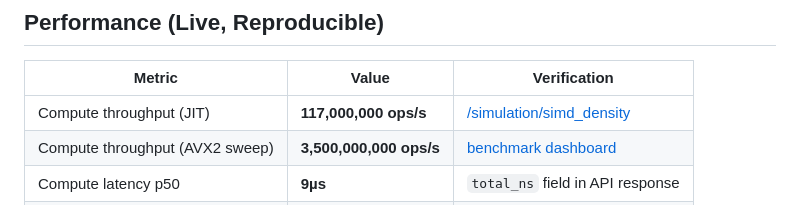
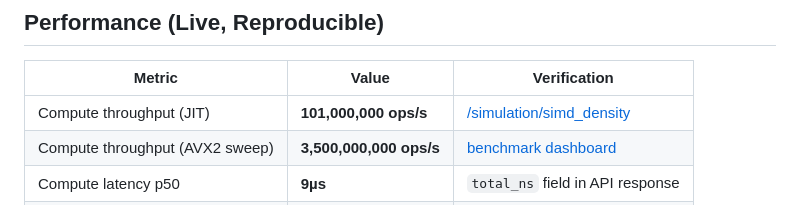
Before and after one commit to condesi/qomni-crystal-paper, a Markdown page: README.md, the part around the change. Rendered like a GitHub page.

Commit message:
perf: update throughput to 101M ops/s (live benchmark, Apr 2026)

```diff
--- a/README.md
+++ b/README.md
@@ -54,7 +54,7 @@ No weights. No approximation. No variance.
 
 | Metric | Value | Verification |
 |--------|-------|-------------|
-| Compute throughput (JIT) | **117,000,000 ops/s** | [/simulation/simd_density](https://qomni.clanmarketer.com/qomn/api/simulation/simd_density) |
+| Compute throughput (JIT) | **101,000,000 ops/s** | [/simulation/simd_density](https://qomni.clanmarketer.com/qomn/api/simulation/simd_density) |
 | Compute throughput (AVX2 sweep) | **3,500,000,000 ops/s** | [benchmark dashboard](https://qomni.clanmarketer.com/qomn/demo/benchmark.html) |
 | Compute latency p50 | **9µs** | `total_ns` field in API response |
 | Compute latency p99 | **21µs** | `tests/slo_latency.rs` |
```
